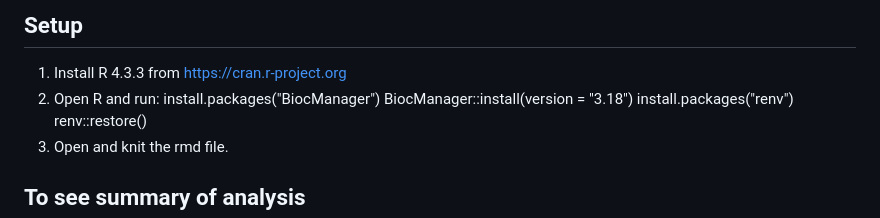
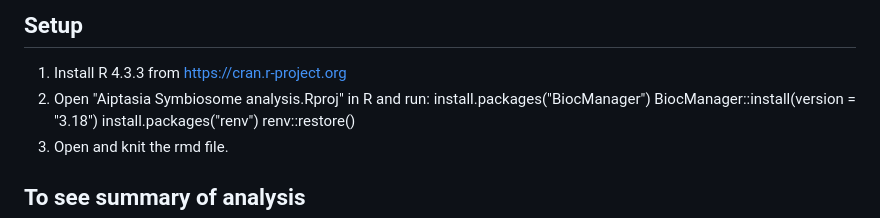
Before and after one commit to shumpeim/Aiptasia-symbiosome-analysis, a Markdown page: README.md, the part around the change. Drawn GitHub-style.

```diff
--- a/README.md
+++ b/README.md
@@ -23,7 +23,7 @@ Regardless of the incongruencies in the Aiptasia proteins identified by the Aipt
 
 ## Setup
 1. Install R 4.3.3 from https://cran.r-project.org
-2. Open R and run:
+2. Open "Aiptasia Symbiosome analysis.Rproj" in R and run:
    install.packages("BiocManager")
    BiocManager::install(version = "3.18")
    install.packages("renv")
```
